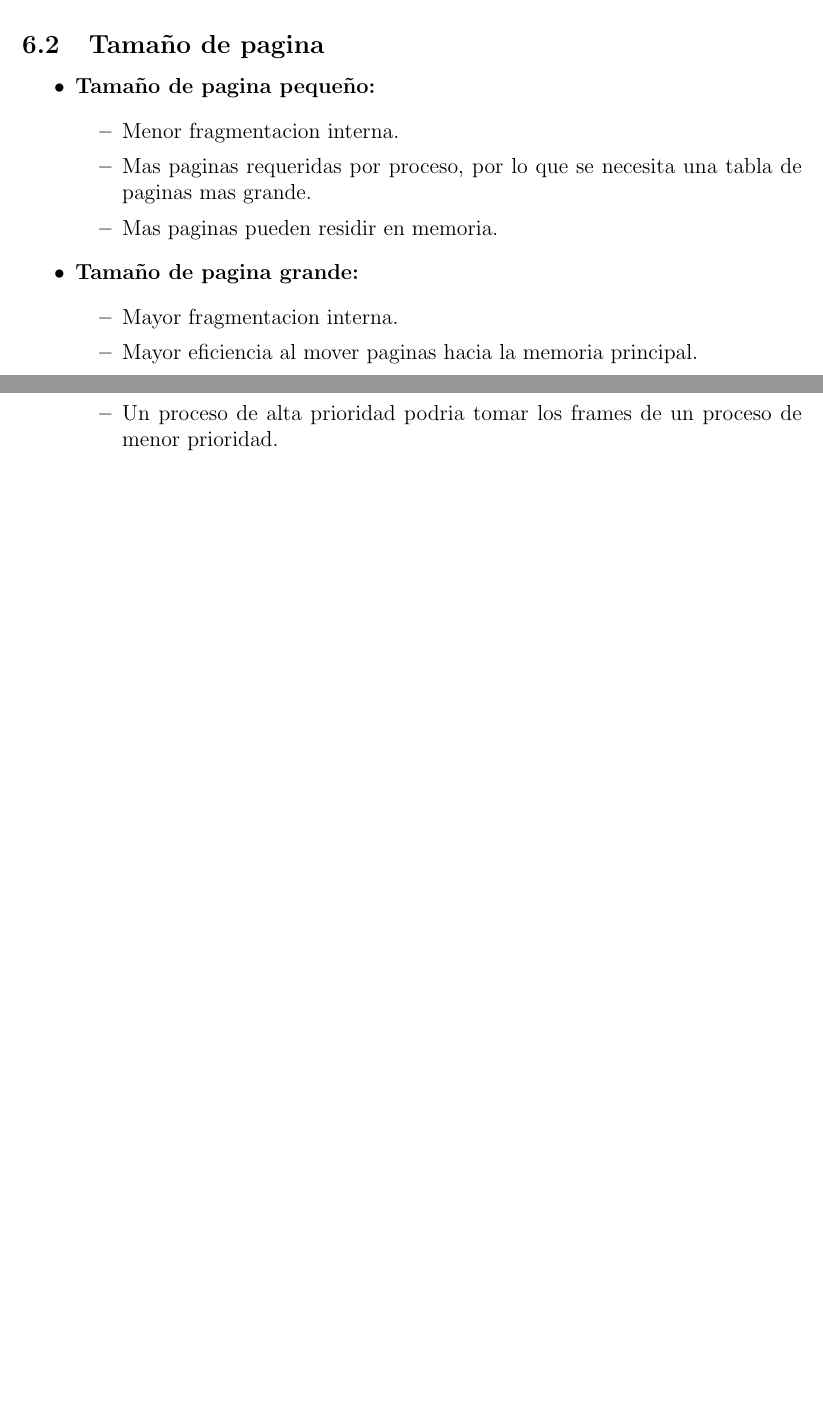
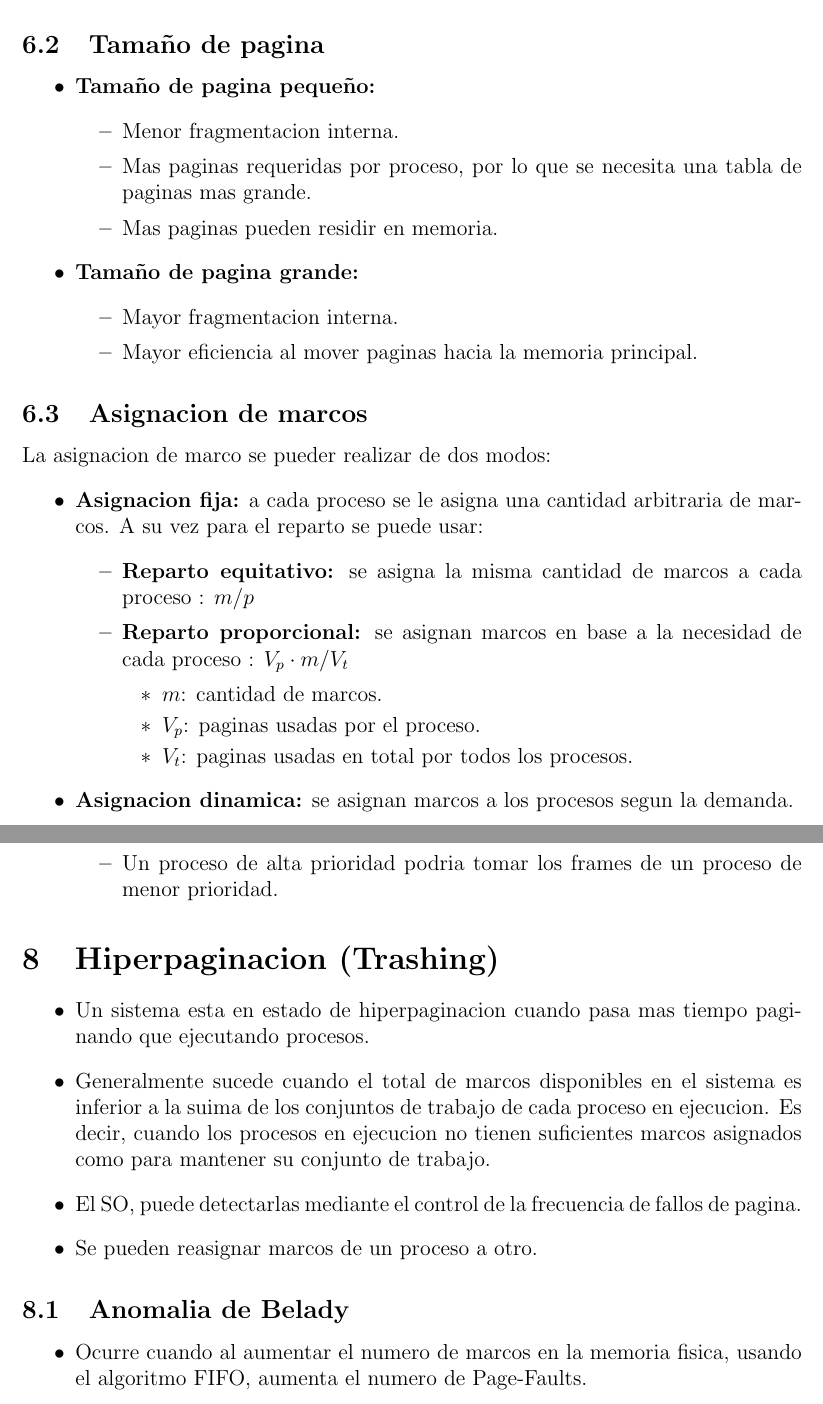
Before and after one commit to ramirocabral/CSO, a LaTeX document (practicas/practica5/main.tex): two parts of pages 7 and 8 of 8 before the commit and two parts of pages 7 and 9 of 9 after it, joined at a grey line, cut so that both start at the same text, the shorter picture padded with empty space. Compiled offline with pdfLaTeX.

Commit message:
practica 5 terminada

```diff
--- a/practicas/practica5/main.tex
+++ b/practicas/practica5/main.tex
@@ -203,7 +203,25 @@ Practica 5}}
     \item Mayor eficiencia al mover paginas hacia la memoria principal.
         \end{itemize}
 \end{itemize}
-\section{Reemplzao de paginas}
+
+\subsection{Asignacion de marcos}
+La asignacion de marco se pueder realizar de dos modos:
+\begin{itemize}
+    \item \textbf{Asignacion fija:} a cada proceso se le asigna una cantidad arbitraria de marcos. A su vez para el reparto se puede usar:
+        \begin{itemize}
+            \item \textbf{Reparto equitativo:} se asigna la misma cantidad de marcos a cada proceso : $m / p$
+            \item \textbf{Reparto proporcional:} se asignan marcos en base a la necesidad de cada proceso : $V_p \cdot m /V_t$
+                \begin{itemize}
+                    \item $m$: cantidad de marcos.
+                    \item $V_p$: paginas usadas por el proceso.
+                    \item $V_t$: paginas usadas en total por todos los procesos.
+                \end{itemize}
+        \end{itemize}
+        \item \textbf{Asignacion dinamica:} se asignan marcos a los procesos segun la demanda.
+\end{itemize}
+
+
+\section{Reemplazo de paginas}
 \begin{itemize}
     \item Cuando se produce un fallo de pagina, el SO debe decidir que pagina reemplazar.
     \item El objetivo es minimizar el numero de fallos de pagina.
@@ -244,4 +262,17 @@ Practica 5}}
                 \item Un proceso de alta prioridad podria tomar los frames de un proceso de menor prioridad.
             \end{itemize}
 \end{itemize}
+
+
+\section{Hiperpaginacion (Trashing)}
+\begin{itemize}
+    \item Un sistema esta en estado de hiperpaginacion cuando pasa mas tiempo paginando que ejecutando procesos.
+    \item Generalmente sucede cuando el total de marcos disponibles en el sistema es inferior a la suima de los conjuntos de trabajo de cada proceso en ejecucion. Es decir, cuando los procesos en ejecucion no tienen suficientes marcos asignados como para mantener su conjunto de trabajo.
+    \item El SO, puede detectarlas mediante el control de la frecuencia de fallos de pagina.
+    \item Se pueden reasignar marcos de un proceso a otro.
+\end{itemize}
+\subsection{Anomalia de Belady}
+\begin{itemize}
+    \item Ocurre cuando al aumentar el numero de marcos en la memoria fisica, usando el algoritmo FIFO, aumenta el numero de Page-Faults.
+\end{itemize}
 \end{document}
```
Also changed, not shown: practicas/practica5/main.pdf, 3 other files.
